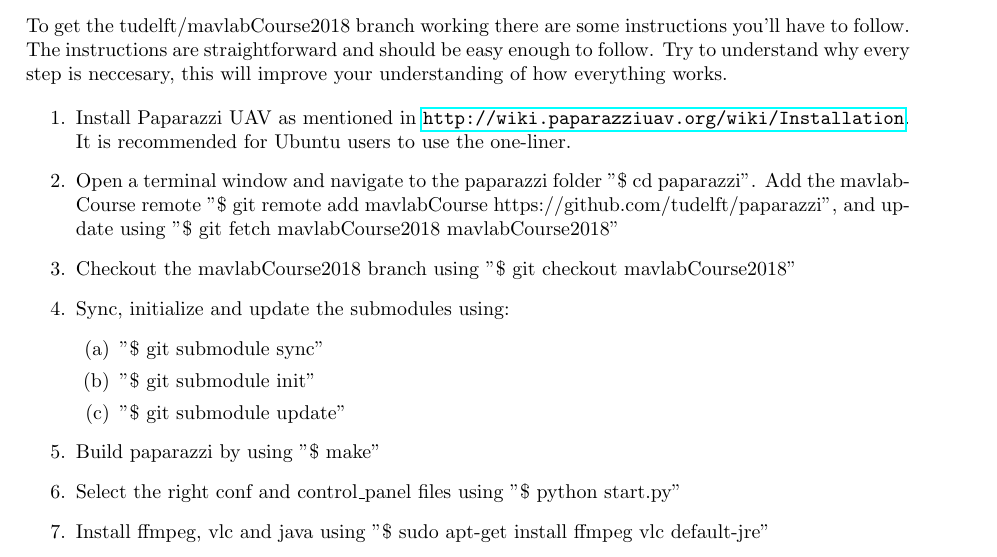
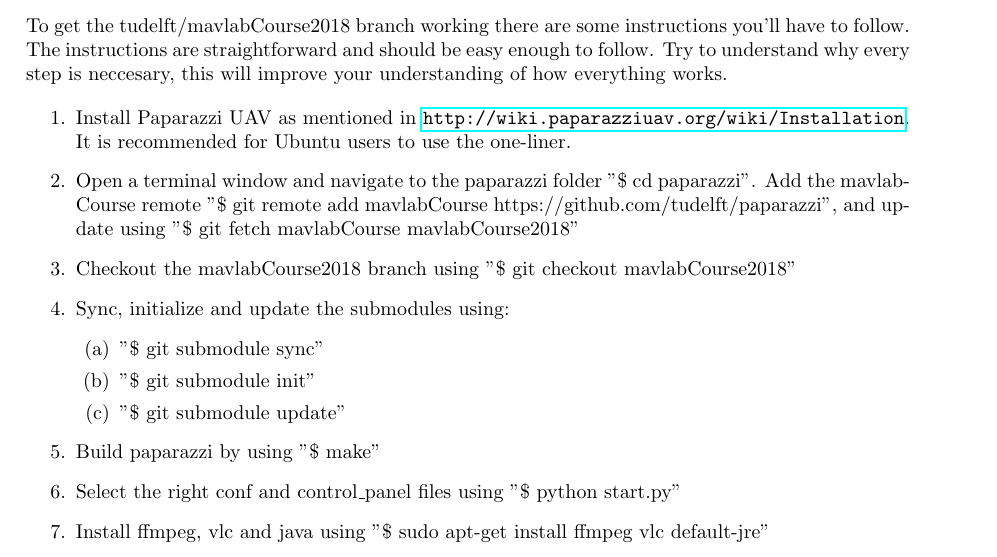
Before and after one commit to rmeertens/coursePaparazzi, a LaTeX document (crashCoursePaparazziWeek2.tex): part of page 7 of 8, cut so that both start at the same text. Compiled offline with pdfLaTeX.

Commit message:
FIX fetch command in installation manual

```diff
--- a/crashCoursePaparazziWeek2.tex
+++ b/crashCoursePaparazziWeek2.tex
@@ -245,7 +245,7 @@
 
 \begin{enumerate}
 \item{Install Paparazzi UAV as mentioned in \url{http://wiki.paparazziuav.org/wiki/Installation}. It is recommended for Ubuntu users to use the one-liner.}
-\item{Open a terminal window and navigate to the paparazzi folder "\$ cd paparazzi". Add the mavlabCourse remote "\$ git remote add mavlabCourse https://github.com/tudelft/paparazzi", and update using "\$ git fetch mavlabCourse2018 mavlabCourse2018"}
+\item{Open a terminal window and navigate to the paparazzi folder "\$ cd paparazzi". Add the mavlabCourse remote "\$ git remote add mavlabCourse https://github.com/tudelft/paparazzi", and update using "\$ git fetch mavlabCourse mavlabCourse2018"}
 \item{Checkout the mavlabCourse2018 branch using "\$ git checkout mavlabCourse2018"}
 \item{Sync, initialize and update the submodules using:
 \begin{enumerate}
```
Also changed, not shown: crashCoursePaparazziPart2.pdf.
